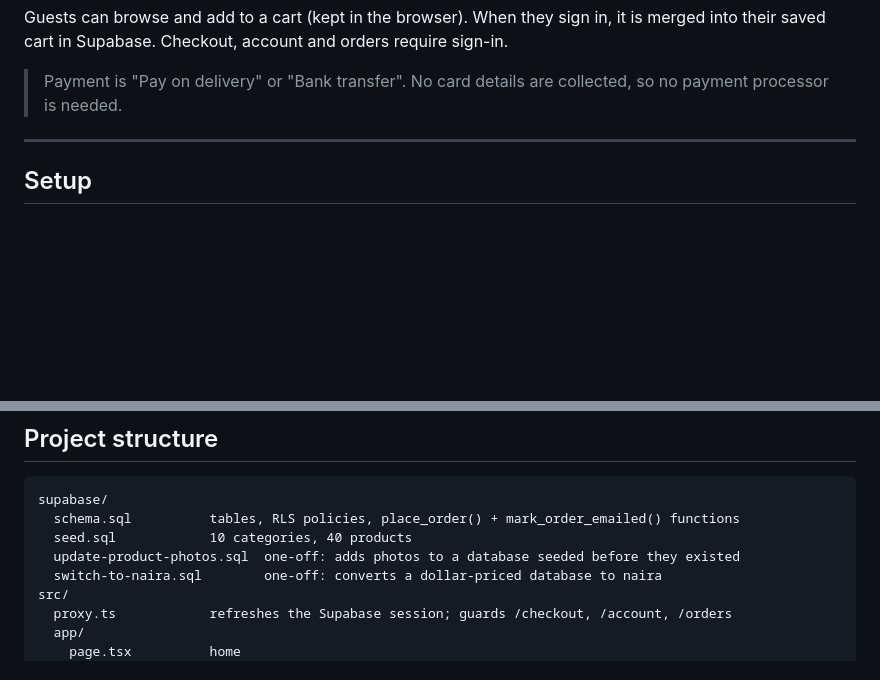
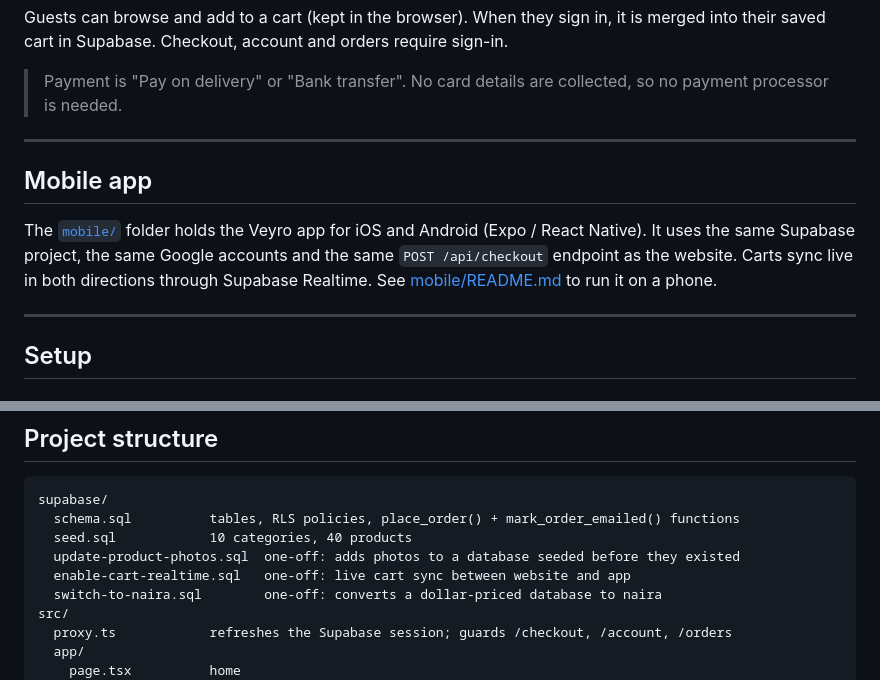
Before and after one commit to r0ktech/Veyro, a Markdown page: README.md, 2 parts joined by grey strips. GitHub-like rendering; blank space fills up the shorter version.

Commit message:
docs for the mobile app

```diff
--- a/README.md
+++ b/README.md
@@ -19,6 +19,12 @@ How checkout works: the `place_order()` Postgres function reads the signed-in us
 Guests can browse and add to a cart (kept in the browser). When they sign in, it is merged into their saved cart in Supabase. Checkout, account and orders require sign-in.
 
 > Payment is "Pay on delivery" or "Bank transfer". No card details are collected, so no payment processor is needed.
+
+---
+
+## Mobile app
+
+The [`mobile/`](mobile/) folder holds the Veyro app for iOS and Android (Expo / React Native). It uses the same Supabase project, the same Google accounts and the same `POST /api/checkout` endpoint as the website. Carts sync live in both directions through Supabase Realtime. See [mobile/README.md](mobile/README.md) to run it on a phone.
 
 ---
 
@@ -94,6 +100,7 @@ supabase/
   schema.sql          tables, RLS policies, place_order() + mark_order_emailed() functions
   seed.sql            10 categories, 40 products
   update-product-photos.sql  one-off: adds photos to a database seeded before they existed
+  enable-cart-realtime.sql   one-off: live cart sync between website and app
   switch-to-naira.sql        one-off: converts a dollar-priced database to naira
 src/
   proxy.ts            refreshes the Supabase session; guards /checkout, /account, /orders
```
Also changed, not shown: mobile/README.md (added, +50 -0 lines).
